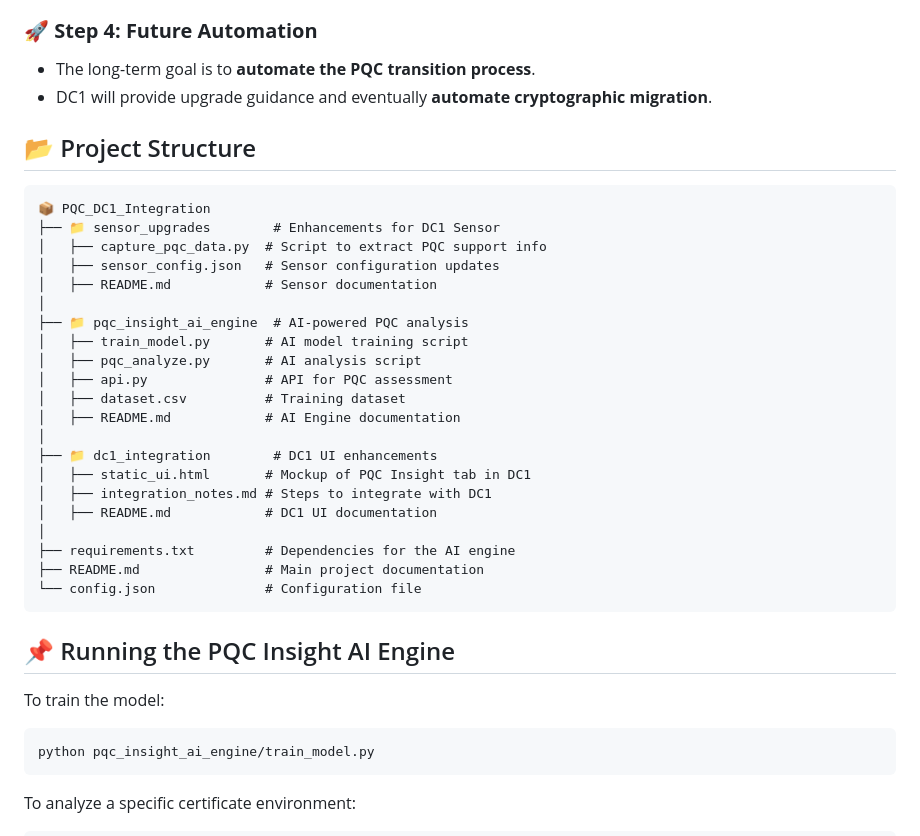
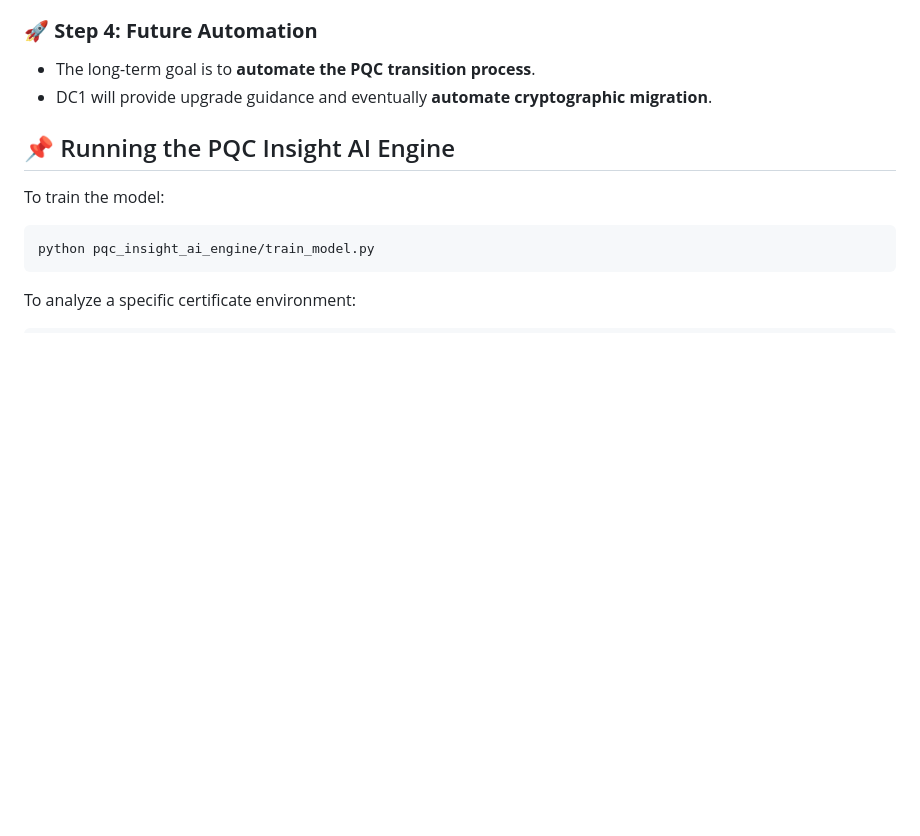
Before and after one commit to khosravimark/DigicertHackathon2025, a Markdown page: README.md, the part around the change. Drawn GitHub-style; blank space fills up the shorter version.

````diff
--- a/README.md
+++ b/README.md
@@ -47,30 +47,6 @@ This project consists of three main components:
 - The long-term goal is to **automate the PQC transition process**.
 - DC1 will provide upgrade guidance and eventually **automate cryptographic migration**.
 
-## 📂 Project Structure
-```
-📦 PQC_DC1_Integration
-├── 📁 sensor_upgrades        # Enhancements for DC1 Sensor
-│   ├── capture_pqc_data.py  # Script to extract PQC support info
-│   ├── sensor_config.json   # Sensor configuration updates
-│   ├── README.md            # Sensor documentation
-│
-├── 📁 pqc_insight_ai_engine  # AI-powered PQC analysis
-│   ├── train_model.py       # AI model training script
-│   ├── pqc_analyze.py       # AI analysis script
-│   ├── api.py               # API for PQC assessment
-│   ├── dataset.csv          # Training dataset
-│   ├── README.md            # AI Engine documentation
-│
-├── 📁 dc1_integration        # DC1 UI enhancements
-│   ├── static_ui.html       # Mockup of PQC Insight tab in DC1
-│   ├── integration_notes.md # Steps to integrate with DC1
-│   ├── README.md            # DC1 UI documentation
-│
-├── requirements.txt         # Dependencies for the AI engine
-├── README.md                # Main project documentation
-└── config.json              # Configuration file
-```
 
 ## 📌 Running the PQC Insight AI Engine
 To train the model:
````
